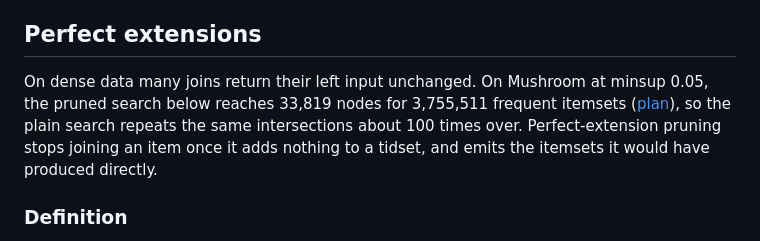
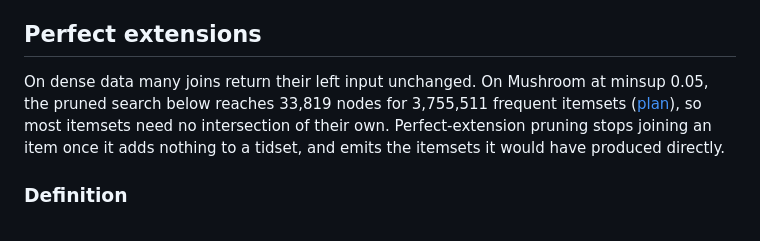
Before and after one commit to NgTHung/Itemset, a Markdown page: docs/eclat-optimized.md, the part around the change. Drawn GitHub-style.

```diff
--- a/docs/eclat-optimized.md
+++ b/docs/eclat-optimized.md
@@ -20,7 +20,7 @@ The baseline's proof uses only one property of the item order: it is a strict to
 
 ## Perfect extensions
 
-On dense data many joins return their left input unchanged. On Mushroom at minsup 0.05, the pruned search below reaches 33,819 nodes for 3,755,511 frequent itemsets ([plan](eclat-optimization-plan-2026-10-30.md#future-directions-for-the-report)), so the plain search repeats the same intersections about 100 times over. Perfect-extension pruning stops joining an item once it adds nothing to a tidset, and emits the itemsets it would have produced directly.
+On dense data many joins return their left input unchanged. On Mushroom at minsup 0.05, the pruned search below reaches 33,819 nodes for 3,755,511 frequent itemsets ([plan](eclat-optimization-plan-2026-10-30.md#future-directions-for-the-report)), so most itemsets need no intersection of their own. Perfect-extension pruning stops joining an item once it adds nothing to a tidset, and emits the itemsets it would have produced directly.
 
 ### Definition
 
```
Also changed, not shown: README.md (+1 -1 lines).
